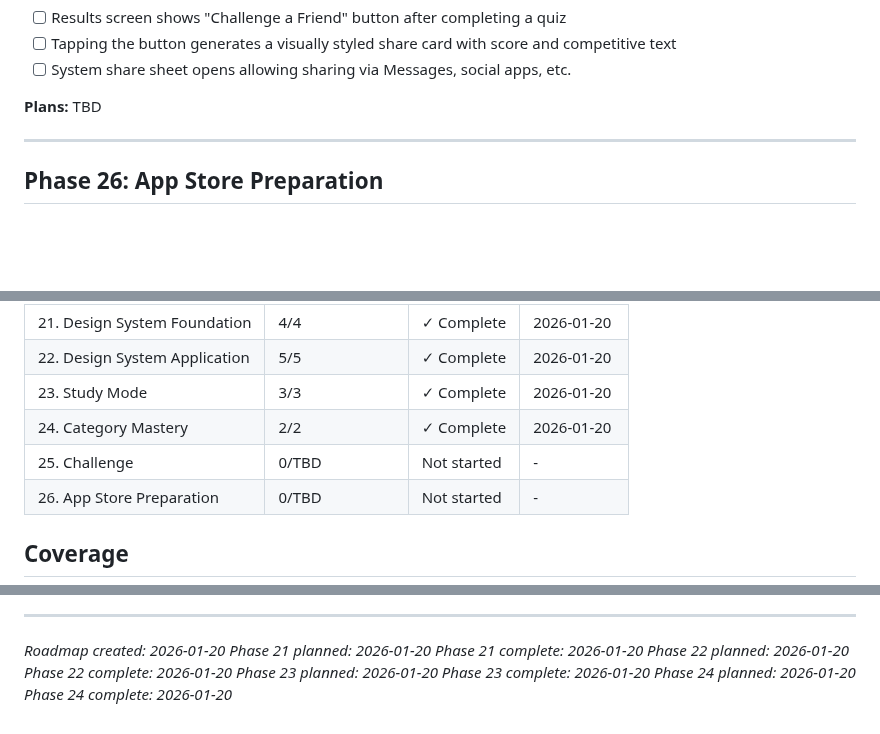
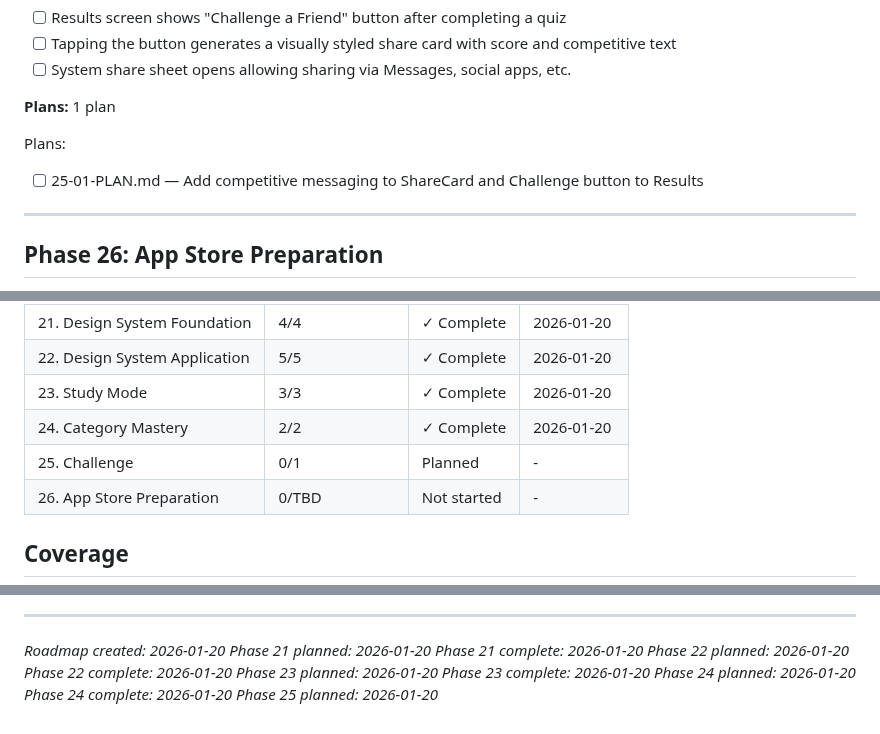
Before and after one commit to granqvistsanna-web/medtriad-app, a Markdown page: .planning/ROADMAP.md, 3 parts joined by grey strips. GitHub-like rendering; blank space fills up the shorter version.

Commit message:
docs(25): create phase plan
Phase 25: Challenge
- 1 plan in 1 wave
- 1 parallel, 0 sequential
- Ready for execution

Co-Authored-By: Claude Opus 4.5 <noreply@anthropic.com>

```diff
--- a/.planning/ROADMAP.md
+++ b/.planning/ROADMAP.md
@@ -168,7 +168,10 @@ Plans:
 - [ ] Tapping the button generates a visually styled share card with score and competitive text
 - [ ] System share sheet opens allowing sharing via Messages, social apps, etc.
 
-**Plans:** TBD
+**Plans:** 1 plan
+
+Plans:
+- [ ] 25-01-PLAN.md — Add competitive messaging to ShareCard and Challenge button to Results
 
 ---
 
@@ -213,7 +216,7 @@ Note: Phases 23 and 24 can run in parallel after Phase 22 completes (both depend
 | 22. Design System Application | 5/5 | ✓ Complete | 2026-01-20 |
 | 23. Study Mode | 3/3 | ✓ Complete | 2026-01-20 |
 | 24. Category Mastery | 2/2 | ✓ Complete | 2026-01-20 |
-| 25. Challenge | 0/TBD | Not started | - |
+| 25. Challenge | 0/1 | Planned | - |
 | 26. App Store Preparation | 0/TBD | Not started | - |
 
 ## Coverage
@@ -240,3 +243,4 @@ Note: Phases 23 and 24 can run in parallel after Phase 22 completes (both depend
 *Phase 23 complete: 2026-01-20*
 *Phase 24 planned: 2026-01-20*
 *Phase 24 complete: 2026-01-20*
+*Phase 25 planned: 2026-01-20*
```
Also changed, not shown: 1 other file.
